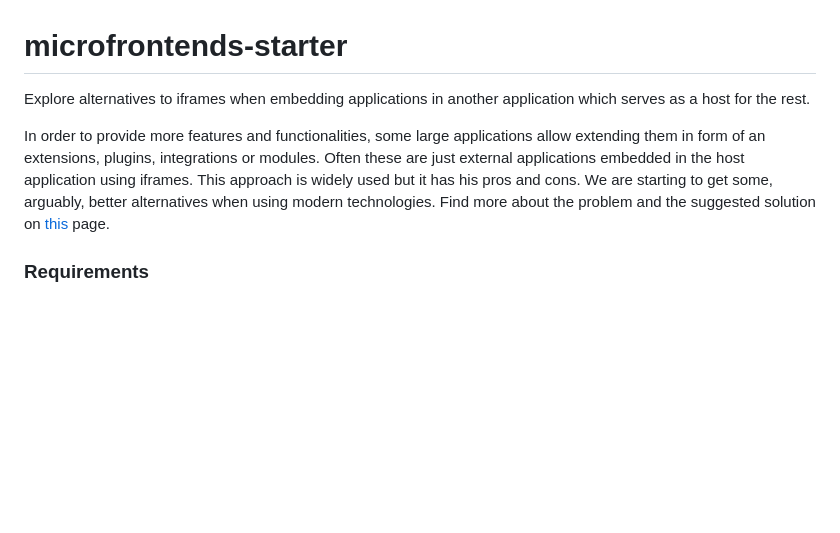
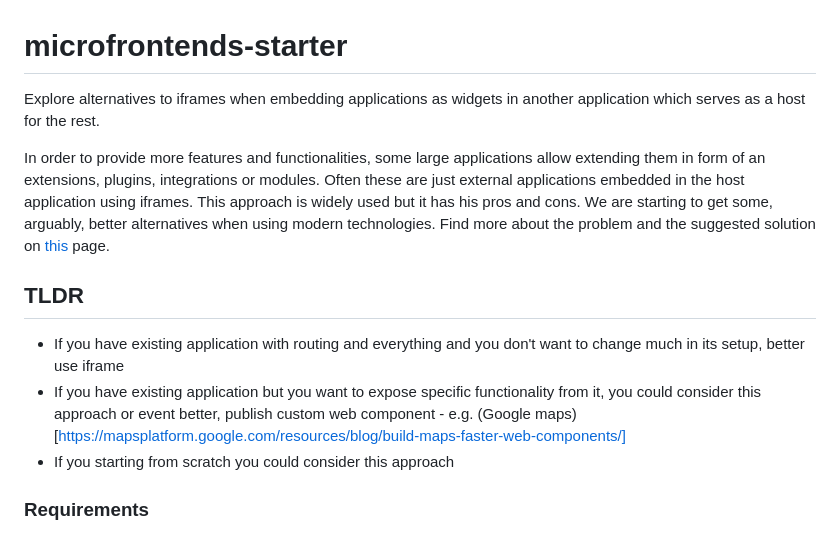
Before and after one commit to rumenpetrov/microfrontends-starter, a Markdown page: README.md, the part around the change. GitHub-like rendering; blank space fills up the shorter version.

Commit message:
Add TLDR

```diff
--- a/README.md
+++ b/README.md
@@ -1,7 +1,12 @@
 # microfrontends-starter
-Explore alternatives to iframes when embedding applications in another application which serves as a host for the rest.
+Explore alternatives to iframes when embedding applications as widgets in another application which serves as a host for the rest.
 
 In order to provide more features and functionalities, some large applications allow extending them in form of an extensions, plugins, integrations or modules. Often these are just external applications embedded in the host application using iframes. This approach is widely used but it has his pros and cons. We are starting to get some, arguably, better alternatives when using modern technologies. Find more about the problem and the suggested solution on [this](https://github.com/rumenpetrov/microfrontends-starter/wiki/Embedded-and-encapsulated-application-alternative-to-ifames-proposal) page.
+
+## TLDR
+* If you have existing application with routing and everything and you don't want to change much in its setup, better use iframe
+* If you have existing application but you want to expose specific functionality from it, you could consider this approach or event better, publish custom web component - e.g. (Google maps)[https://mapsplatform.google.com/resources/blog/build-maps-faster-web-components/]
+* If you starting from scratch you could consider this approach
 
 ### Requirements
 * Node - 20.10.0
```
